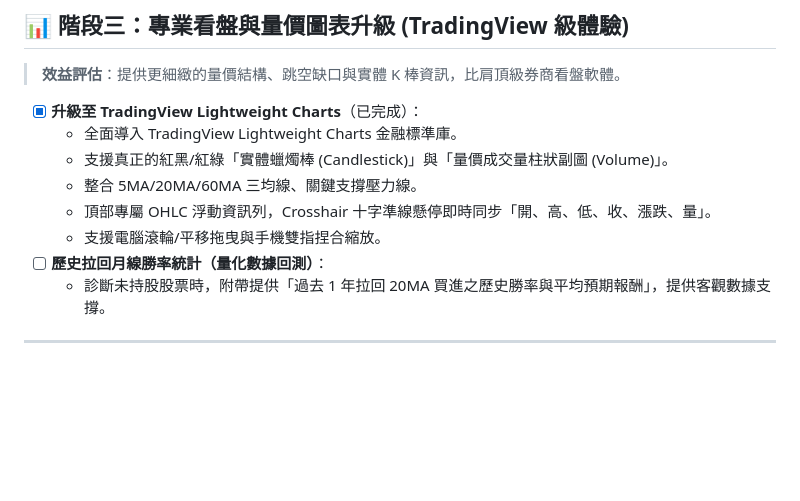
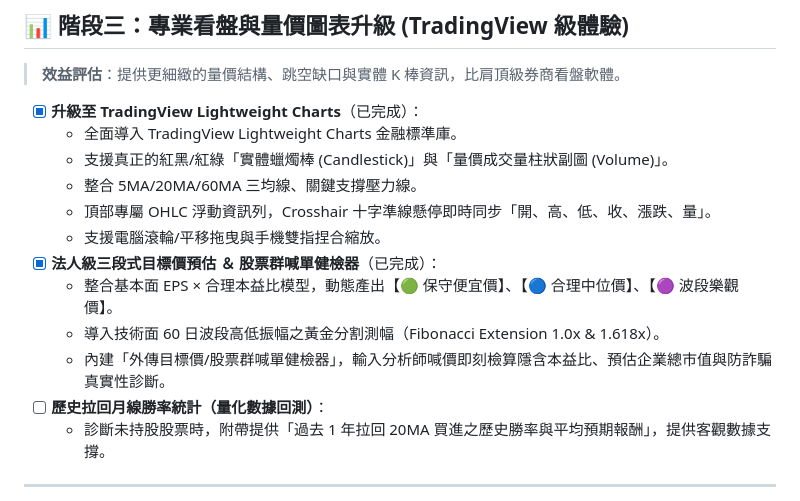
Before and after one commit to marcochen0508/stock-copilot, a Markdown page: TODO.md, the part around the change. Drawn GitHub-style; blank space fills up the shorter version.

Commit message:
docs: update TODO.md with valuation and hype checker feature

```diff
--- a/TODO.md
+++ b/TODO.md
@@ -57,6 +57,10 @@
   - 整合 5MA/20MA/60MA 三均線、關鍵支撐壓力線。
   - 頂部專屬 OHLC 浮動資訊列，Crosshair 十字準線懸停即時同步「開、高、低、收、漲跌、量」。
   - 支援電腦滾輪/平移拖曳與手機雙指捏合縮放。
+- [x] **法人級三段式目標價預估 ＆ 股票群喊單健檢器**（已完成）：
+  - 整合基本面 EPS × 合理本益比模型，動態產出【🟢 保守便宜價】、【🔵 合理中位價】、【🟣 波段樂觀價】。
+  - 導入技術面 60 日波段高低振幅之黃金分割測幅（Fibonacci Extension 1.0x & 1.618x）。
+  - 內建「外傳目標價/股票群喊單健檢器」，輸入分析師喊價即刻檢算隱含本益比、預估企業總市值與防詐騙真實性診斷。
 - [ ] **歷史拉回月線勝率統計（量化數據回測）**：
   - 診斷未持股股票時，附帶提供「過去 1 年拉回 20MA 買進之歷史勝率與平均預期報酬」，提供客觀數據支撐。
 
```
